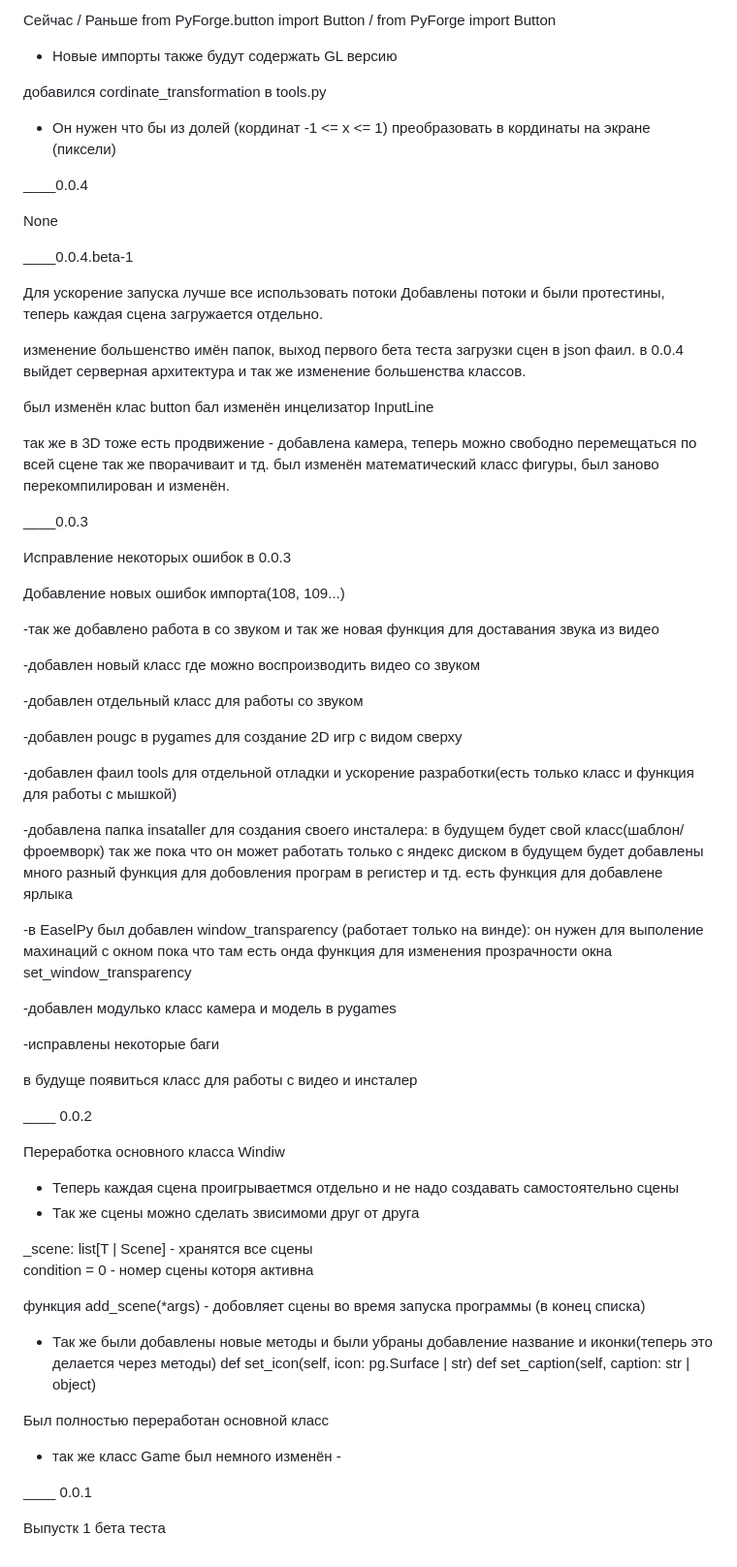
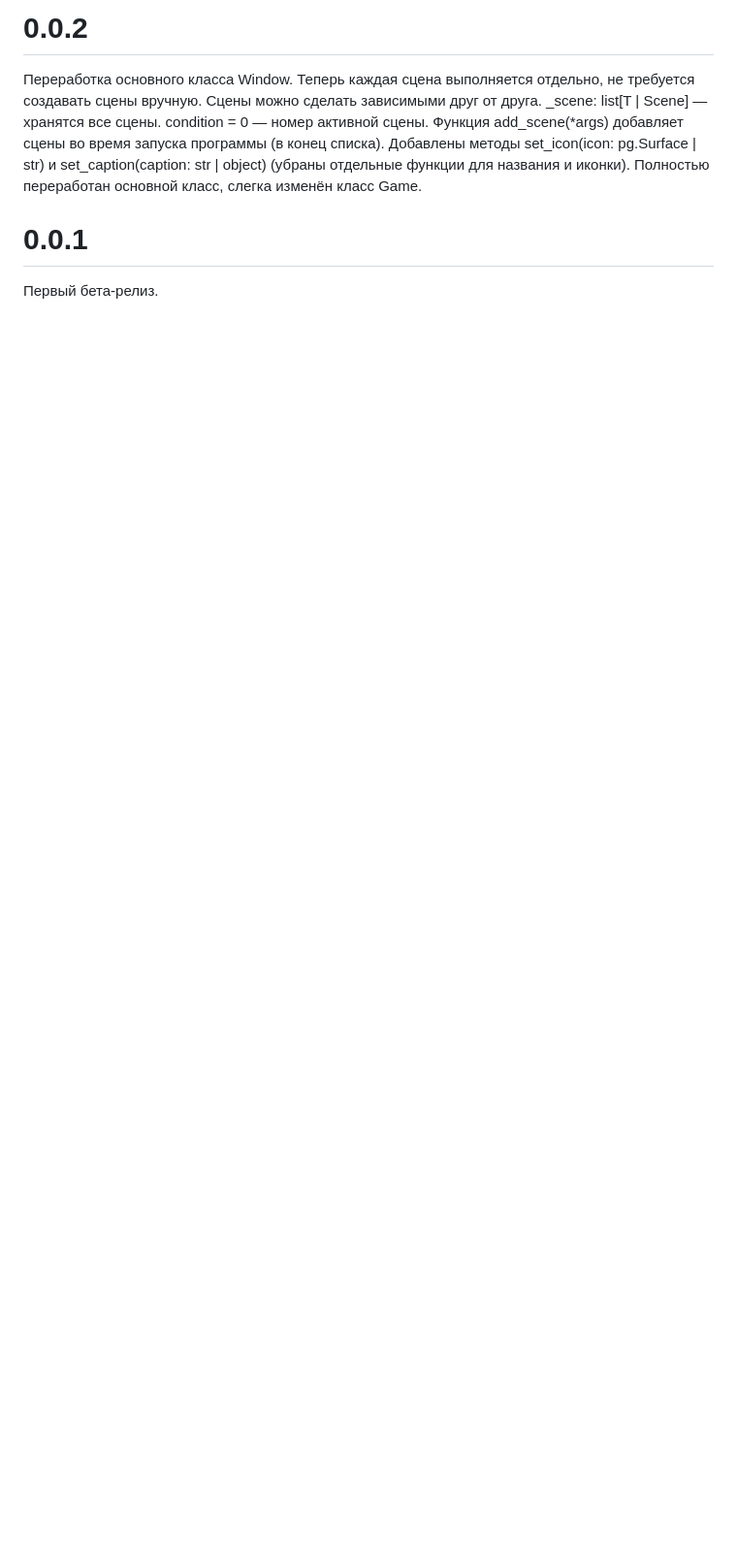
Before and after one commit to SaVok-gybe173/PyForge, a Markdown page: README.md, the part around one of its changes. Shown at 97% size. GitHub-like rendering; blank space fills up the shorter version.

```diff
--- a/README.md
+++ b/README.md
@@ -67,82 +88,13 @@ ____0.1.0
 
-Сейчас                            / Раньше
-from PyForge.button import Button / from PyForge import Button
+# 0.0.2
+Переработка основного класса Window.
+Теперь каждая сцена выполняется отдельно, не требуется создавать сцены вручную.
+Сцены можно сделать зависимыми друг от друга.
+ _scene: list[T | Scene] — хранятся все сцены.
+ condition = 0 — номер активной сцены.
+Функция add_scene(*args) добавляет сцены во время запуска программы (в конец списка).
+Добавлены методы set_icon(icon: pg.Surface | str) и set_caption(caption: str | object) (убраны отдельные функции для названия и иконки).
+Полностью переработан основной класс, слегка изменён класс Game.
 
-- Новые импорты также будут содержать GL версию
-
-добавился cordinate_transformation в tools.py
-- Он нужен что бы из долей (кординат -1 <= x <= 1) преобразовать в кординаты на экране (пиксели)
-
-____0.0.4
-
-None
-
-____0.0.4.beta-1
-
-Для ускорение запуска лучше все использовать потоки
-Добавлены потоки и были протестины, теперь каждая сцена загружается отдельно.
-
-изменение большенство имён папок, выход первого бета теста загрузки сцен в json фаил.
-в 0.0.4 выйдет серверная архитектура и так же изменение большенства классов.
-
-был изменён клас  button
-бал изменён инцелизатор InputLine
-
-так же в 3D тоже есть продвижение - добавлена камера, теперь можно свободно перемещаться по всей сцене так же пворачиваит и тд.
-был изменён математический класс фигуры, был заново перекомпилирован и изменён.
-
-____0.0.3
-
-Исправление некоторых ошибок в 0.0.3
-
-Добавление новых ошибок импорта(108, 109...)
-
--так же добавлено работа в со звуком и так же новая функция для доставания звука из видео
-
--добавлен новый класс где можно воспроизводить видео со звуком
-
--добавлен отдельный класс для работы со звуком
-
--добавлен pougc в pygames для создание 2D игр с видом сверху
-
--добавлен фаил tools для отдельной отладки и ускорение разработки(есть только класс и функция для работы с мышкой)
-
--добавлена папка insataller для создания своего инсталера:
-    в будущем будет свой класс(шаблон/фроемворк)
-    так же пока что он может работать только с яндекс диском
-    в будущем будет добавлены много разный функция для добовления програм в регистер и тд.
-    есть функция для добавлене ярлыка
-
--в EaselPy был добавлен window_transparency (работает только на винде):
-    он нужен для выполение махинаций с окном
-    пока что там есть онда функция для изменения прозрачности окна set_window_transparency
-
--добавлен модулько класс камера и модель в pygames
-
--исправлены некоторые баги
-
-в будуще появиться класс для работы с видео и инсталер
-
-____ 0.0.2
-
-Переработка основного класса Windiw
-
-- Теперь каждая сцена проигрываетмся отдельно и не надо создавать самостоятельно сцены
-- Так же сцены можно сделать звисимоми друг от друга
-
-_scene: list[T | Scene] - хранятся все сцены
-condition = 0 - номер сцены которя активна
-
-функция add_scene(*args) - добовляет сцены во время запуска программы (в конец списка)
-
-- Так же были добавлены новые методы и были убраны добавление название и иконки(теперь это делается через методы)
-def set_icon(self, icon: pg.Surface | str)
-def set_caption(self, caption: str | object)
-
-Был полностью переработан основной класс
-
-- так же класс Game был немного изменён -
-
-____ 0.0.1
-
-Выпустк 1 бета теста
+# 0.0.1
+Первый бета-релиз.
```
Also changed, not shown: other parts of README.md (+70 -49 lines).
